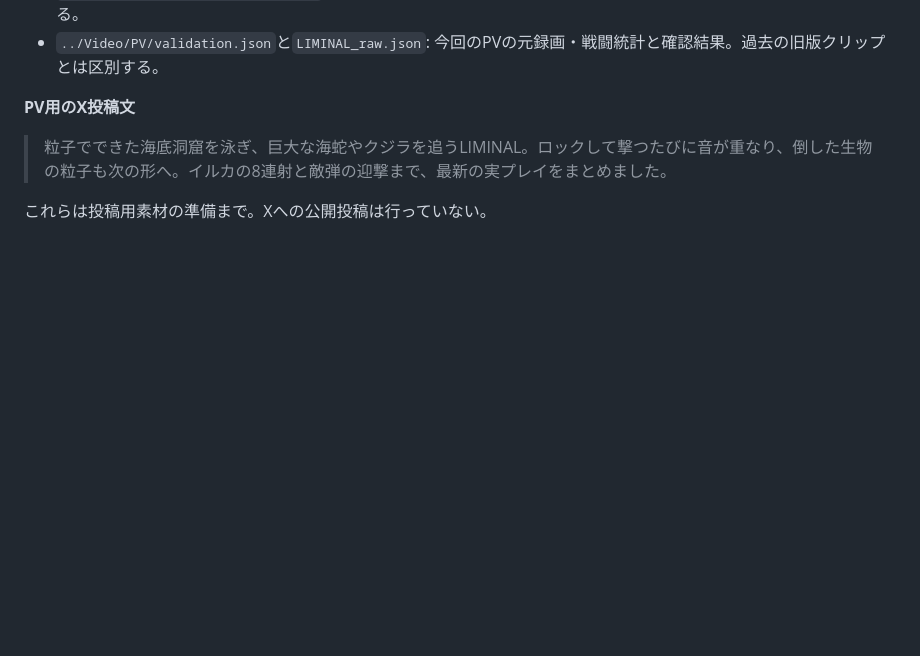
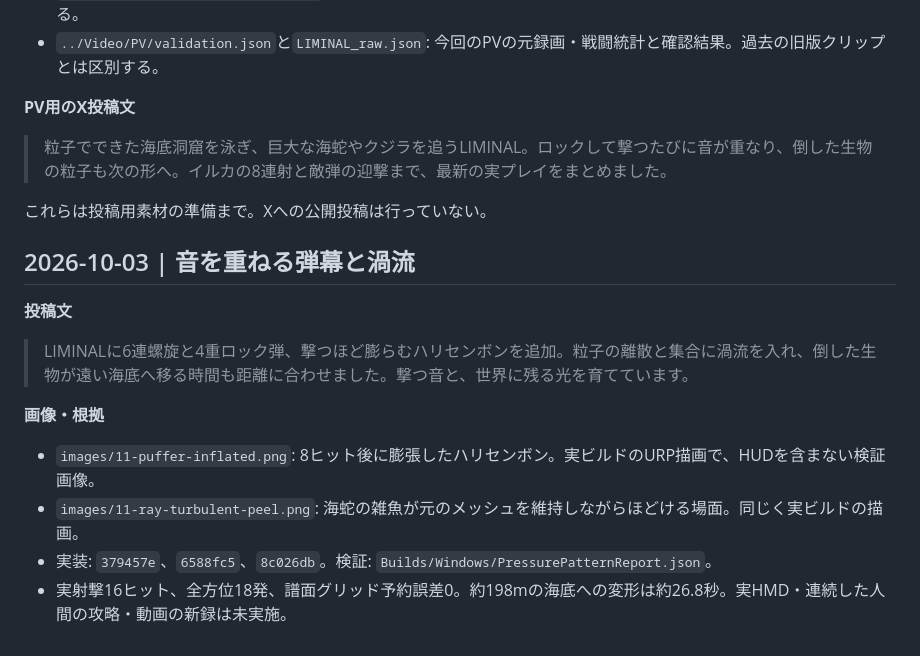
Before and after one commit to bagybagy/Liminal, a Markdown page: Devlog/README.md, the part around the change. Rendered like a GitHub page; blank space fills up the shorter version.

```diff
--- a/Devlog/README.md
+++ b/Devlog/README.md
@@ -151,3 +151,14 @@
 > 粒子でできた海底洞窟を泳ぎ、巨大な海蛇やクジラを追うLIMINAL。ロックして撃つたびに音が重なり、倒した生物の粒子も次の形へ。イルカの8連射と敵弾の迎撃まで、最新の実プレイをまとめました。
 
 これらは投稿用素材の準備まで。Xへの公開投稿は行っていない。
+
+## 2026-10-03 | 音を重ねる弾幕と渦流
+
+**投稿文**
+> LIMINALに6連螺旋と4重ロック弾、撃つほど膨らむハリセンボンを追加。粒子の離散と集合に渦流を入れ、倒した生物が遠い海底へ移る時間も距離に合わせました。撃つ音と、世界に残る光を育てています。
+
+**画像・根拠**
+- `images/11-puffer-inflated.png`: 8ヒット後に膨張したハリセンボン。実ビルドのURP描画で、HUDを含まない検証画像。
+- `images/11-ray-turbulent-peel.png`: 海蛇の雑魚が元のメッシュを維持しながらほどける場面。同じく実ビルドの描画。
+- 実装: `379457e`、`6588fc5`、`8c026db`。検証: `Builds/Windows/PressurePatternReport.json`。
+- 実射撃16ヒット、全方位18発、譜面グリッド予約誤差0。約198mの海底への変形は約26.8秒。実HMD・連続した人間の攻略・動画の新録は未実施。
```
Also changed, not shown: PRESSURE_PATTERNS.md (added, +23 -0 lines), README.md (+6 -0 lines), Devlog/images/11-puffer-inflated.png (added), Devlog/images/11-ray-turbulent-peel.png (added), 7 other files.
